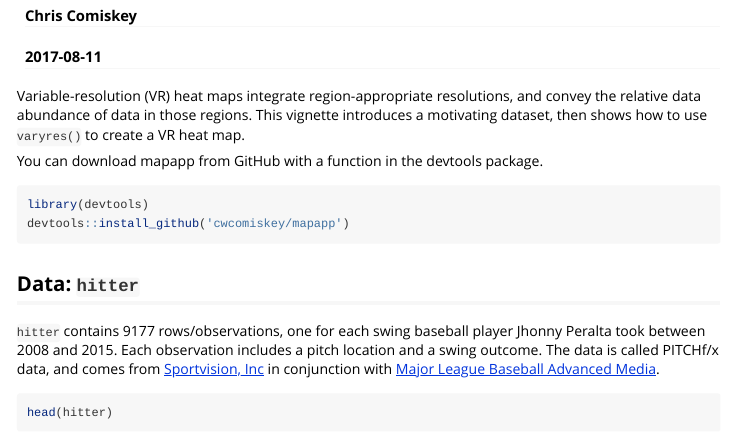
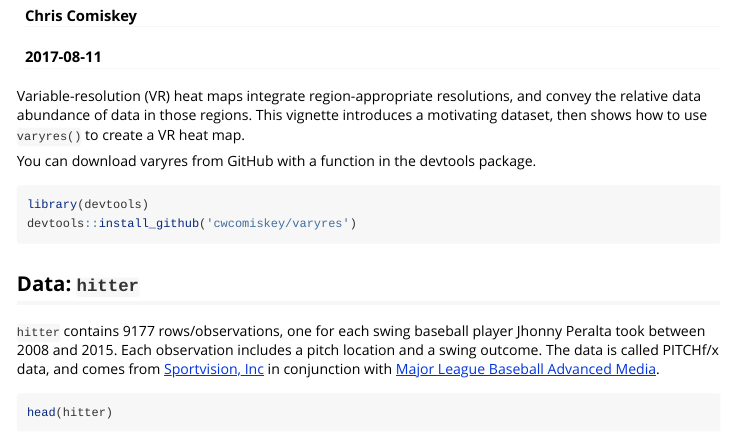
Before and after one commit to cwcomiskey/varyres, an R Markdown document (vignettes/varyres.Rmd): the page in a window 1100 px wide, from 70 px down. Rendered offline with R 4.5, knitr and Pandoc, with nearby package versions.

Commit message:
Update varyres.Rmd

````diff
--- a/vignettes/varyres.Rmd
+++ b/vignettes/varyres.Rmd
@@ -17,11 +17,11 @@ vignette: >
 
 Variable-resolution (VR) heat maps integrate region-appropriate resolutions, and convey the relative data abundance of data in those regions. This vignette introduces a motivating dataset, then shows how to use `varyres()` to create a VR heat map.
 
-You can download mapapp from GitHub with a function in the devtools package.
+You can download varyres from GitHub with a function in the devtools package.
 
 ```{r, eval = FALSE}
 library(devtools)
-devtools::install_github('cwcomiskey/mapapp')
+devtools::install_github('cwcomiskey/varyres')
 ```
 
 ## Data: `hitter`
````
